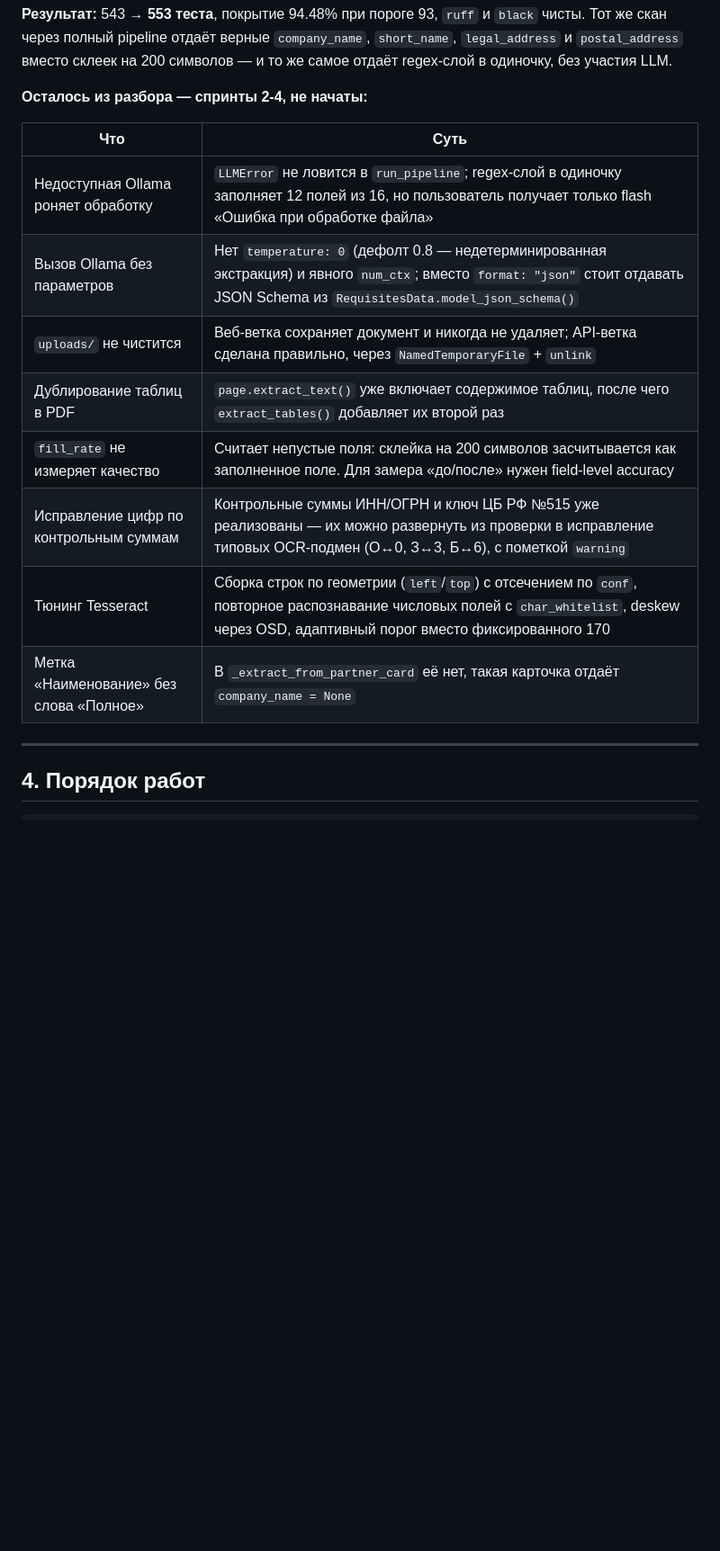
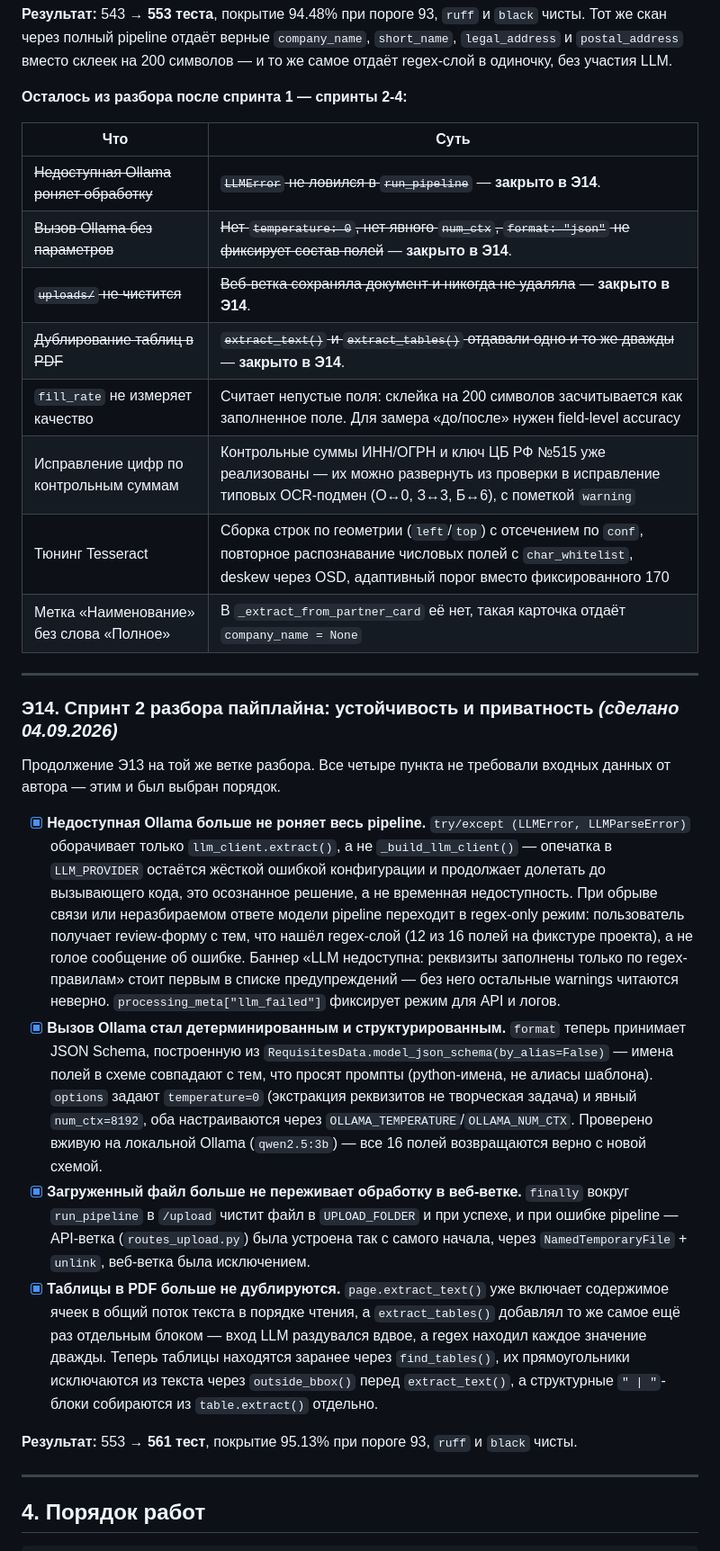
Before and after one commit to ippolkovnikovas-hash/requisites_extractors, a Markdown page: ROADMAP.md, the part around one of its changes. Shown at 90% size. Drawn GitHub-style; blank space fills up the shorter version.

Commit message:
docs: зафиксировать спринт 2 в ROADMAP
Эпик Э14 с разбором всех четырёх правок и результатом; таблица «Осталось из
разбора» помечает четыре пункта закрытыми; «С чего продолжить» указывает на
спринт 3 (качество распознавания).

Co-Authored-By: Claude Sonnet 5 <noreply@anthropic.com>
Claude-Session: https://claude.ai/code/session_01H9uVcGB4uTkWeXdv4Enzeb

```diff
--- a/ROADMAP.md
+++ b/ROADMAP.md
@@ -603,18 +603,61 @@ pipeline использовали реальные `settings.exports_folder` и
 `short_name`, `legal_address` и `postal_address` вместо склеек на 200 символов —
 и то же самое отдаёт regex-слой в одиночку, без участия LLM.
 
-**Осталось из разбора — спринты 2-4, не начаты:**
+**Осталось из разбора после спринта 1 — спринты 2-4:**
 
 | Что | Суть |
 |-----|------|
-| Недоступная Ollama роняет обработку | `LLMError` не ловится в `run_pipeline`; regex-слой в одиночку заполняет 12 полей из 16, но пользователь получает только flash «Ошибка при обработке файла» |
-| Вызов Ollama без параметров | Нет `temperature: 0` (дефолт 0.8 — недетерминированная экстракция) и явного `num_ctx`; вместо `format: "json"` стоит отдавать JSON Schema из `RequisitesData.model_json_schema()` |
-| `uploads/` не чистится | Веб-ветка сохраняет документ и никогда не удаляет; API-ветка сделана правильно, через `NamedTemporaryFile` + `unlink` |
-| Дублирование таблиц в PDF | `page.extract_text()` уже включает содержимое таблиц, после чего `extract_tables()` добавляет их второй раз |
+| ~~Недоступная Ollama роняет обработку~~ | ~~`LLMError` не ловился в `run_pipeline`~~ — **закрыто в Э14**. |
+| ~~Вызов Ollama без параметров~~ | ~~Нет `temperature: 0`, нет явного `num_ctx`, `format: "json"` не фиксирует состав полей~~ — **закрыто в Э14**. |
+| ~~`uploads/` не чистится~~ | ~~Веб-ветка сохраняла документ и никогда не удаляла~~ — **закрыто в Э14**. |
+| ~~Дублирование таблиц в PDF~~ | ~~`extract_text()` и `extract_tables()` отдавали одно и то же дважды~~ — **закрыто в Э14**. |
 | `fill_rate` не измеряет качество | Считает непустые поля: склейка на 200 символов засчитывается как заполненное поле. Для замера «до/после» нужен field-level accuracy |
 | Исправление цифр по контрольным суммам | Контрольные суммы ИНН/ОГРН и ключ ЦБ РФ №515 уже реализованы — их можно развернуть из проверки в исправление типовых OCR-подмен (О↔0, З↔3, Б↔6), с пометкой `warning` |
 | Тюнинг Tesseract | Сборка строк по геометрии (`left`/`top`) с отсечением по `conf`, повторное распознавание числовых полей с `char_whitelist`, deskew через OSD, адаптивный порог вместо фиксированного 170 |
 | Метка «Наименование» без слова «Полное» | В `_extract_from_partner_card` её нет, такая карточка отдаёт `company_name = None` |
+
+---
+
+### Э14. Спринт 2 разбора пайплайна: устойчивость и приватность *(сделано 04.09.2026)*
+
+Продолжение Э13 на той же ветке разбора. Все четыре пункта не требовали
+входных данных от автора — этим и был выбран порядок.
+
+- [x] **Недоступная Ollama больше не роняет весь pipeline.** `try/except
+      (LLMError, LLMParseError)` оборачивает только `llm_client.extract()`, а
+      не `_build_llm_client()` — опечатка в `LLM_PROVIDER` остаётся жёсткой
+      ошибкой конфигурации и продолжает долетать до вызывающего кода, это
+      осознанное решение, а не временная недоступность. При обрыве связи или
+      неразбираемом ответе модели pipeline переходит в regex-only режим:
+      пользователь получает review-форму с тем, что нашёл regex-слой (12 из
+      16 полей на фикстуре проекта), а не голое сообщение об ошибке. Баннер
+      «LLM недоступна: реквизиты заполнены только по regex-правилам» стоит
+      первым в списке предупреждений — без него остальные warnings читаются
+      неверно. `processing_meta["llm_failed"]` фиксирует режим для API и
+      логов.
+- [x] **Вызов Ollama стал детерминированным и структурированным.** `format`
+      теперь принимает JSON Schema, построенную из
+      `RequisitesData.model_json_schema(by_alias=False)` — имена полей в
+      схеме совпадают с тем, что просят промпты (python-имена, не алиасы
+      шаблона). `options` задают `temperature=0` (экстракция реквизитов не
+      творческая задача) и явный `num_ctx=8192`, оба настраиваются через
+      `OLLAMA_TEMPERATURE`/`OLLAMA_NUM_CTX`. Проверено вживую на локальной
+      Ollama (`qwen2.5:3b`) — все 16 полей возвращаются верно с новой схемой.
+- [x] **Загруженный файл больше не переживает обработку в веб-ветке.**
+      `finally` вокруг `run_pipeline` в `/upload` чистит файл в
+      `UPLOAD_FOLDER` и при успехе, и при ошибке pipeline — API-ветка
+      (`routes_upload.py`) была устроена так с самого начала, через
+      `NamedTemporaryFile` + `unlink`, веб-ветка была исключением.
+- [x] **Таблицы в PDF больше не дублируются.** `page.extract_text()` уже
+      включает содержимое ячеек в общий поток текста в порядке чтения, а
+      `extract_tables()` добавлял то же самое ещё раз отдельным блоком — вход
+      LLM раздувался вдвое, а regex находил каждое значение дважды. Теперь
+      таблицы находятся заранее через `find_tables()`, их прямоугольники
+      исключаются из текста через `outside_bbox()` перед `extract_text()`, а
+      структурные `" | "`-блоки собираются из `table.extract()` отдельно.
+
+**Результат:** 553 → **561 тест**, покрытие 95.13% при пороге 93, `ruff` и
+`black` чисты.
 
 ---
 
```
Also changed, not shown: other parts of ROADMAP.md (+11 -10 lines).
